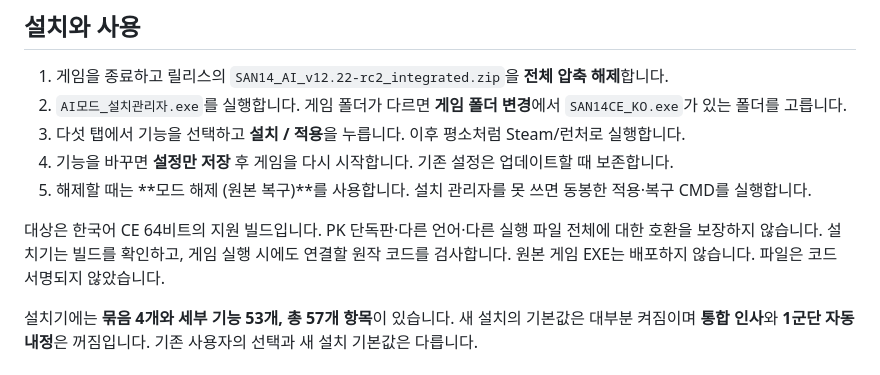
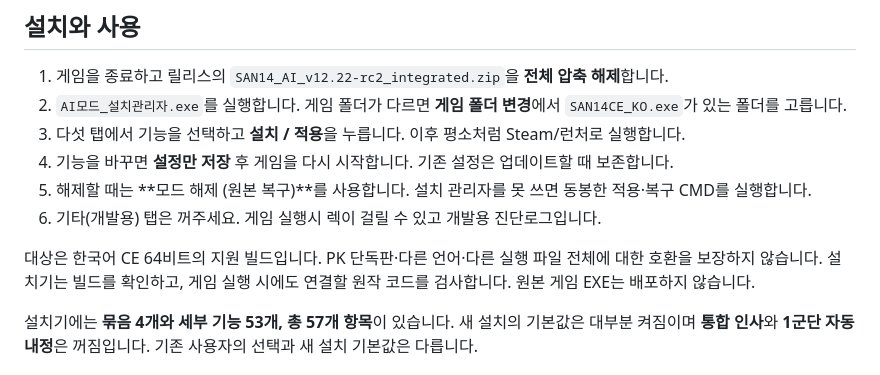
Before and after one commit to t3ferii/san14ce-ai-mod, a Markdown page: README.md, the part around the change. Rendered like a GitHub page.

Commit message:
Update README with additional installation instructions
Added a note to disable the development tab to prevent lag during gameplay.

```diff
--- a/README.md
+++ b/README.md
@@ -13,8 +13,9 @@
 3. 다섯 탭에서 기능을 선택하고 **설치 / 적용**을 누릅니다. 이후 평소처럼 Steam/런처로 실행합니다.
 4. 기능을 바꾸면 **설정만 저장** 후 게임을 다시 시작합니다. 기존 설정은 업데이트할 때 보존합니다.
 5. 해제할 때는 **모드 해제 (원본 복구)**를 사용합니다. 설치 관리자를 못 쓰면 동봉한 적용·복구 CMD를 실행합니다.
+6. 기타(개발용) 탭은 꺼주세요. 게임 실행시 렉이 걸릴 수 있고 개발용 진단로그입니다.
 
-대상은 한국어 CE 64비트의 지원 빌드입니다. PK 단독판·다른 언어·다른 실행 파일 전체에 대한 호환을 보장하지 않습니다. 설치기는 빌드를 확인하고, 게임 실행 시에도 연결할 원작 코드를 검사합니다. 원본 게임 EXE는 배포하지 않습니다. 파일은 코드 서명되지 않았습니다.
+대상은 한국어 CE 64비트의 지원 빌드입니다. PK 단독판·다른 언어·다른 실행 파일 전체에 대한 호환을 보장하지 않습니다. 설치기는 빌드를 확인하고, 게임 실행 시에도 연결할 원작 코드를 검사합니다. 원본 게임 EXE는 배포하지 않습니다.
 
 설치기에는 **묶음 4개와 세부 기능 53개, 총 57개 항목**이 있습니다. 새 설치의 기본값은 대부분 켜짐이며 **통합 인사**와 **1군단 자동 내정**은 꺼짐입니다. 기존 사용자의 선택과 새 설치 기본값은 다릅니다.
 
```
